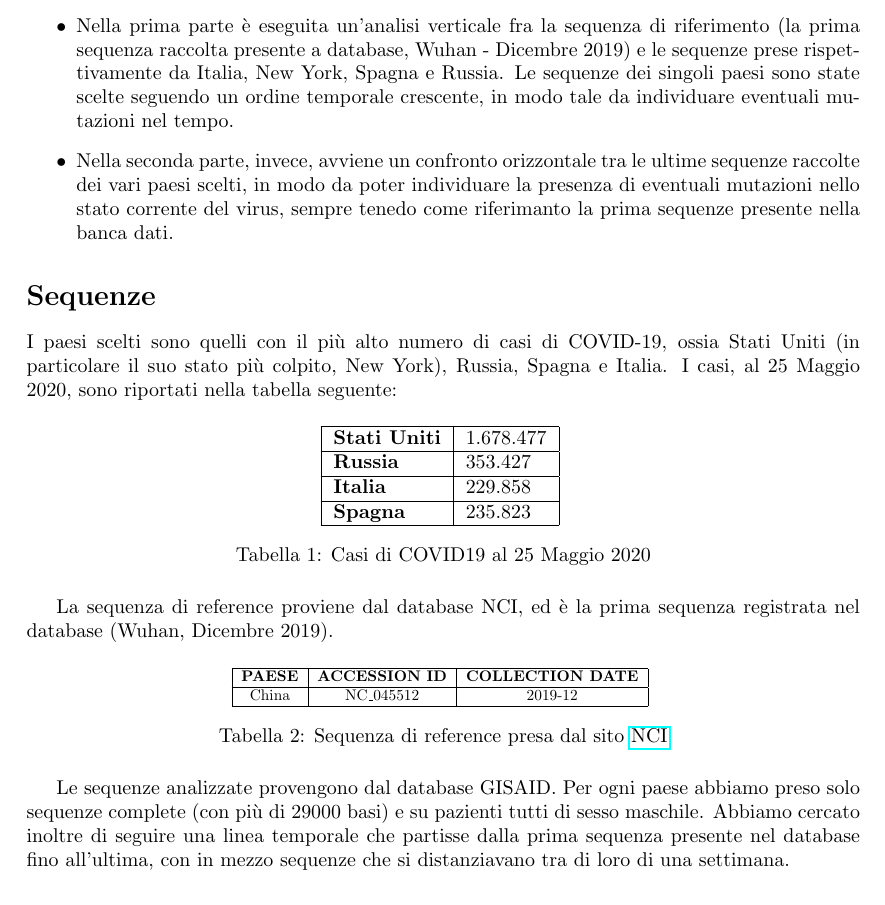
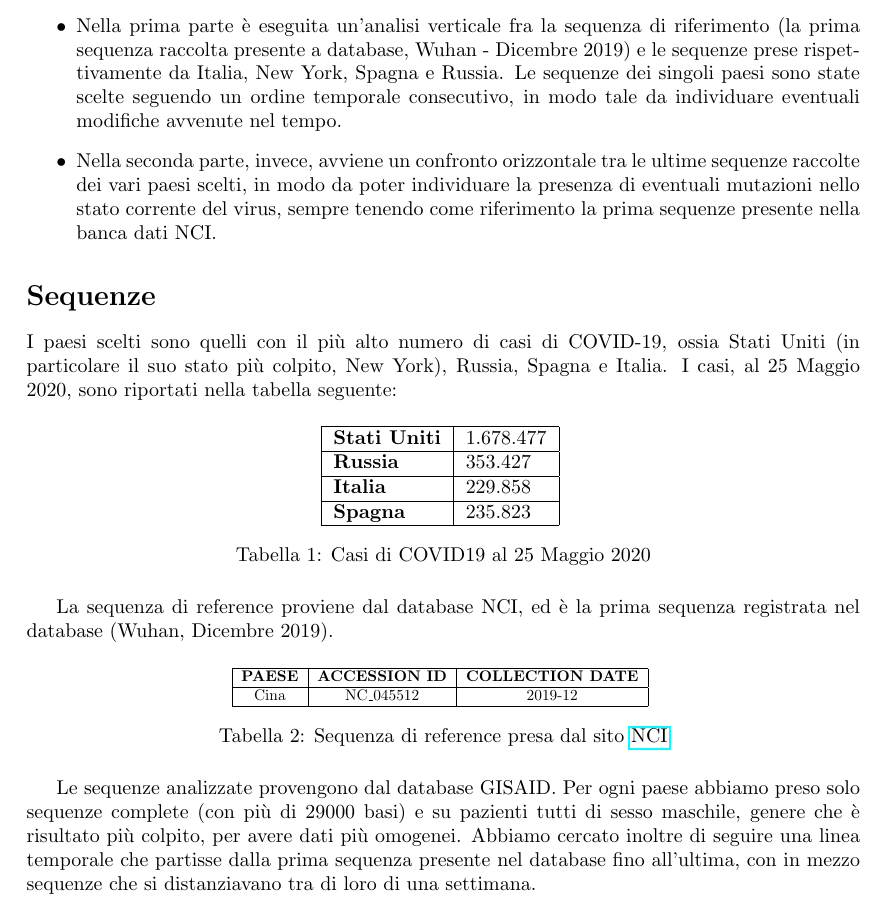
Before and after one commit to ivemberg/bionformatics, a LaTeX document (Relazione.tex): part of page 4 of 54, cut so that both start at the same text. Compiled offline with pdfLaTeX.

Commit message:
Corretta relazione

```diff
--- a/Relazione.tex
+++ b/Relazione.tex
@@ -108,8 +108,8 @@ Al 25 maggio 2020, ci sono stati 5.428.605 casi confermati totali di infezione d
 L'obiettivo del progetto è eseguire un allineamento multiplo di sequenze utilizzando alcuni tra i vari tool di allineamento, scelti in base ai requisiti del progetto e alle sequenze utilizzate. Le variazioni individuate in output sono state documente appositamente. \\
 Per poter raggiungere questo obiettivo, l'analisi è stata divisa in due parti:\\
 \begin{itemize}
-\item Nella prima parte è eseguita un'analisi verticale fra la sequenza di riferimento (la prima sequenza raccolta presente a database, Wuhan - Dicembre 2019) e le sequenze prese rispettivamente da Italia, New York, Spagna e Russia. Le sequenze dei singoli paesi sono state scelte seguendo un ordine temporale crescente, in modo tale da individuare eventuali mutazioni nel tempo.
-\item Nella seconda parte, invece, avviene un confronto orizzontale tra le ultime sequenze raccolte dei vari paesi scelti, in modo da poter individuare la presenza di eventuali mutazioni nello stato corrente del virus, sempre tenedo come riferimanto la prima sequenze presente nella banca dati.
+\item Nella prima parte è eseguita un'analisi verticale fra la sequenza di riferimento (la prima sequenza raccolta presente a database, Wuhan - Dicembre 2019) e le sequenze prese rispettivamente da Italia, New York, Spagna e Russia. Le sequenze dei singoli paesi sono state scelte seguendo un ordine temporale consecutivo, in modo tale da individuare eventuali modifiche avvenute nel tempo.
+\item Nella seconda parte, invece, avviene un confronto orizzontale tra le ultime sequenze raccolte dei vari paesi scelti, in modo da poter individuare la presenza di eventuali mutazioni nello stato corrente del virus, sempre tenendo come riferimento la prima sequenze presente nella banca dati NCI.
 \end{itemize}
 
 \section{Sequenze}
@@ -134,13 +134,13 @@ La sequenza di reference proviene dal database NCI, ed è la prima sequenza regi
 \begin{tabular}{|c|c|c|}
 \hline
 \textbf{PAESE}& \textbf{ACCESSION ID} & \textbf{COLLECTION DATE} \\ \hline
-China & NC\_045512 & 2019-12 \\ \hline
+Cina & NC\_045512 & 2019-12 \\ \hline
 \end{tabular}%
 }
 \caption{Sequenza di reference presa dal sito  \textcolor{black}{\href{https://www.ncbi.nlm.nih.gov/genbank/sars-cov-2-seqs/}{NCI}}}
 \end{table}
 
-Le sequenze analizzate provengono dal database GISAID. Per ogni paese abbiamo preso solo sequenze complete (con più di 29000 basi) e su pazienti tutti di sesso maschile. Abbiamo cercato inoltre di seguire una linea temporale che partisse dalla prima sequenza presente nel database fino all'ultima, con in mezzo sequenze che si distanziavano tra di loro di una settimana.
+Le sequenze analizzate provengono dal database GISAID. Per ogni paese abbiamo preso solo sequenze complete (con più di 29000 basi) e su pazienti tutti di sesso maschile, genere che è risultato più colpito, per avere dati più omogenei. Abbiamo cercato inoltre di seguire una linea temporale che partisse dalla prima sequenza presente nel database fino all'ultima, con in mezzo sequenze che si distanziavano tra di loro di una settimana.
 
 \begin{table}[H]
 \resizebox{\textwidth}{!}{%
```
Also changed, not shown: Relazione.tex (4 more changed lines).
